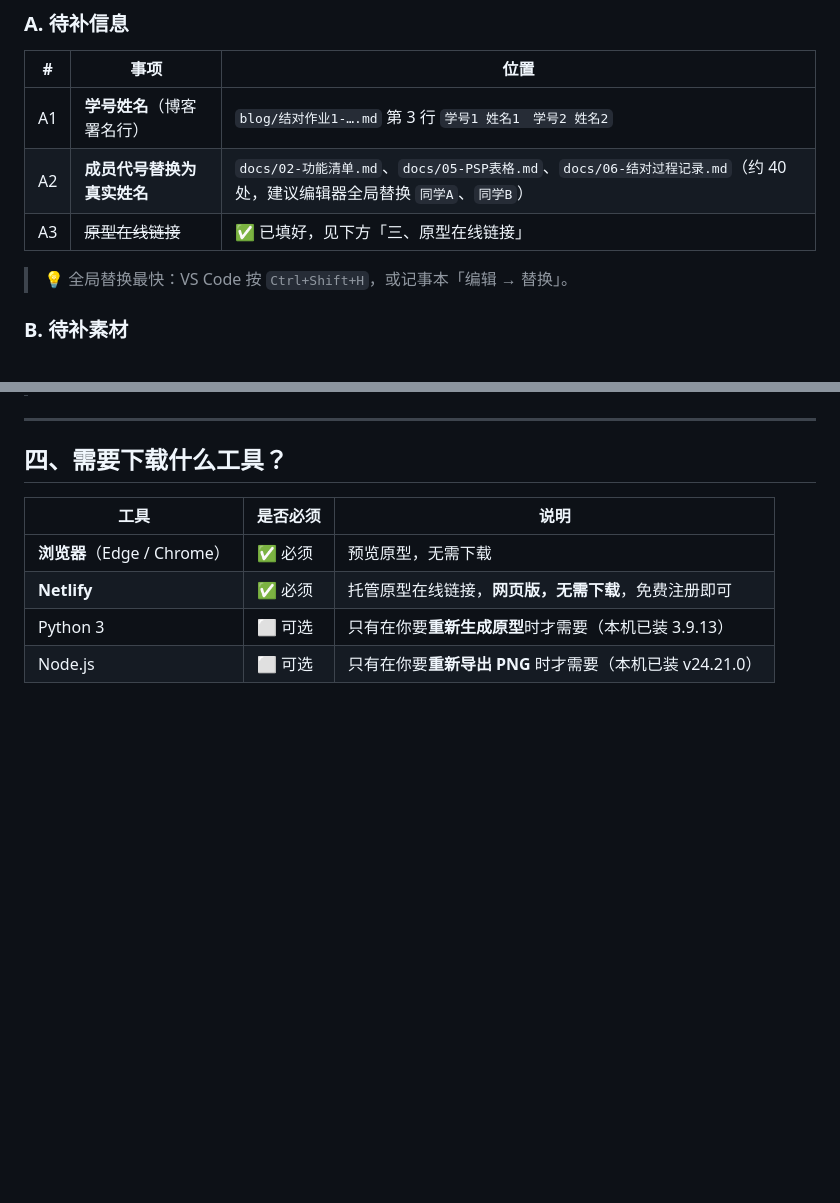
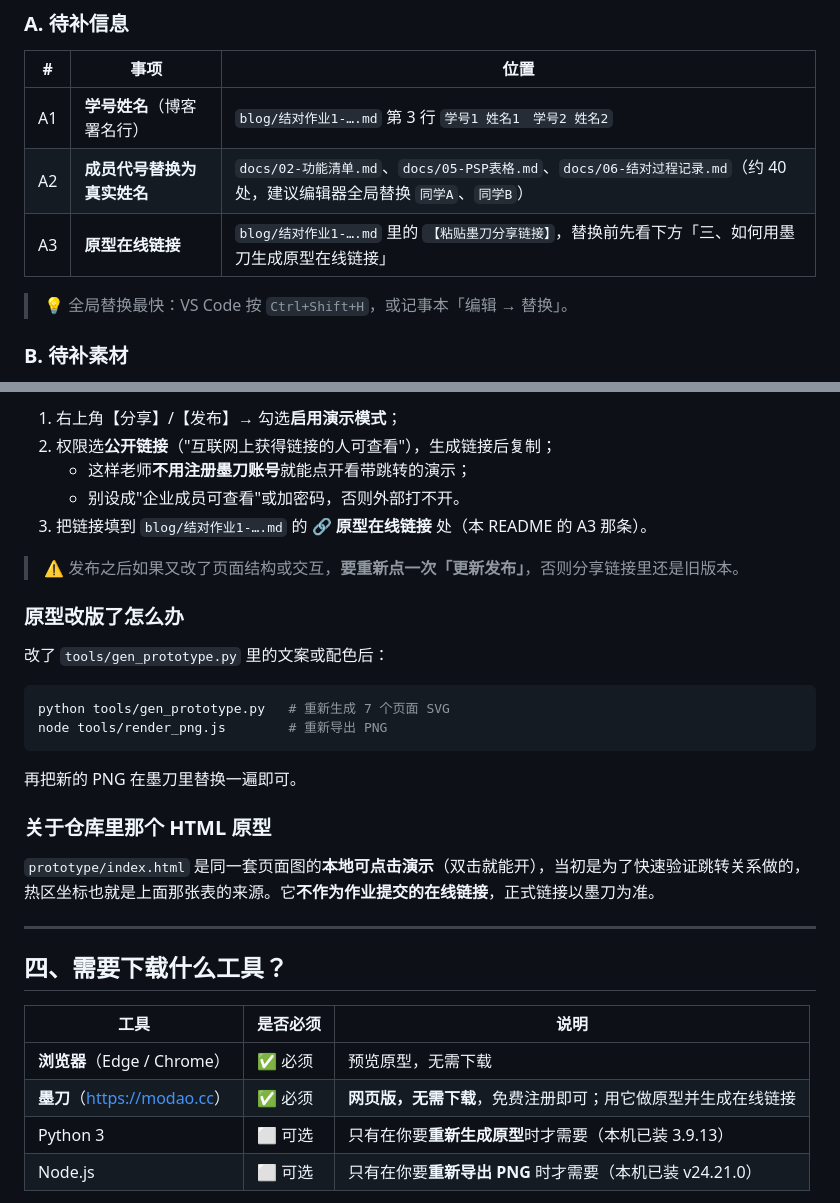
Before and after one commit to liuliu223377/campus-lost-and-found, a Markdown page: README.md, 2 parts joined by grey strips. Drawn GitHub-style; blank space fills up the shorter version.

````diff
--- a/README.md
+++ b/README.md
@@ -13,7 +13,7 @@
 | --- | --- | --- |
 | A1 | **学号姓名**（博客署名行） | `blog/结对作业1-….md` 第 3 行 `学号1 姓名1　学号2 姓名2` |
 | A2 | **成员代号替换为真实姓名** | `docs/02-功能清单.md`、`docs/05-PSP表格.md`、`docs/06-结对过程记录.md`（约 40 处，建议编辑器全局替换 `同学A`、`同学B`） |
-| A3 | ~~原型在线链接~~ | ✅ 已填好，见下方「三、原型在线链接」 |
+| A3 | **原型在线链接** | `blog/结对作业1-….md` 里的 `【粘贴墨刀分享链接】`，替换前先看下方「三、如何用墨刀生成原型在线链接」 |
 
 > 💡 全局替换最快：VS Code 按 `Ctrl+Shift+H`，或记事本「编辑 → 替换」。
 
@@ -108,3 +190,25 @@ project2/
+1. 右上角【分享】/【发布】→ 勾选**启用演示模式**；
+2. 权限选**公开链接**（"互联网上获得链接的人可查看"），生成链接后复制；
+   - 这样老师**不用注册墨刀账号**就能点开看带跳转的演示；
+   - 别设成"企业成员可查看"或加密码，否则外部打不开。
+3. 把链接填到 `blog/结对作业1-….md` 的 **🔗 原型在线链接** 处（本 README 的 A3 那条）。
+
+> ⚠️ 发布之后如果又改了页面结构或交互，**要重新点一次「更新发布」**，否则分享链接里还是旧版本。
+
+### 原型改版了怎么办
+
+改了 `tools/gen_prototype.py` 里的文案或配色后：
+
+```bash
+python tools/gen_prototype.py   # 重新生成 7 个页面 SVG
+node tools/render_png.js        # 重新导出 PNG
+```
+
+再把新的 PNG 在墨刀里替换一遍即可。
+
+### 关于仓库里那个 HTML 原型
+
+`prototype/index.html` 是同一套页面图的**本地可点击演示**（双击就能开），当初是为了快速验证跳转关系做的，热区坐标也就是上面那张表的来源。它**不作为作业提交的在线链接**，正式链接以墨刀为准。
 
 ---
 
@@ -113,7 +217,7 @@ project2/
 | 工具 | 是否必须 | 说明 |
 | --- | --- | --- |
 | **浏览器**（Edge / Chrome） | ✅ 必须 | 预览原型，无需下载 |
-| **Netlify** | ✅ 必须 | 托管原型在线链接，**网页版，无需下载**，免费注册即可 |
+| **墨刀**（<https://modao.cc>） | ✅ 必须 | **网页版，无需下载**，免费注册即可；用它做原型并生成在线链接 |
 | Python 3 | ⬜ 可选 | 只有在你要**重新生成原型**时才需要（本机已装 3.9.13） |
 | Node.js | ⬜ 可选 | 只有在你要**重新导出 PNG** 时才需要（本机已装 v24.21.0） |
 
````
Also changed, not shown: other parts of README.md (+99 -17 lines), blog/结对作业1-校园失物招领小程序.md (+2 -2 lines), docs/05-PSP表格.md (+2 -2 lines), docs/images/原型总览.png, 2 other files.
